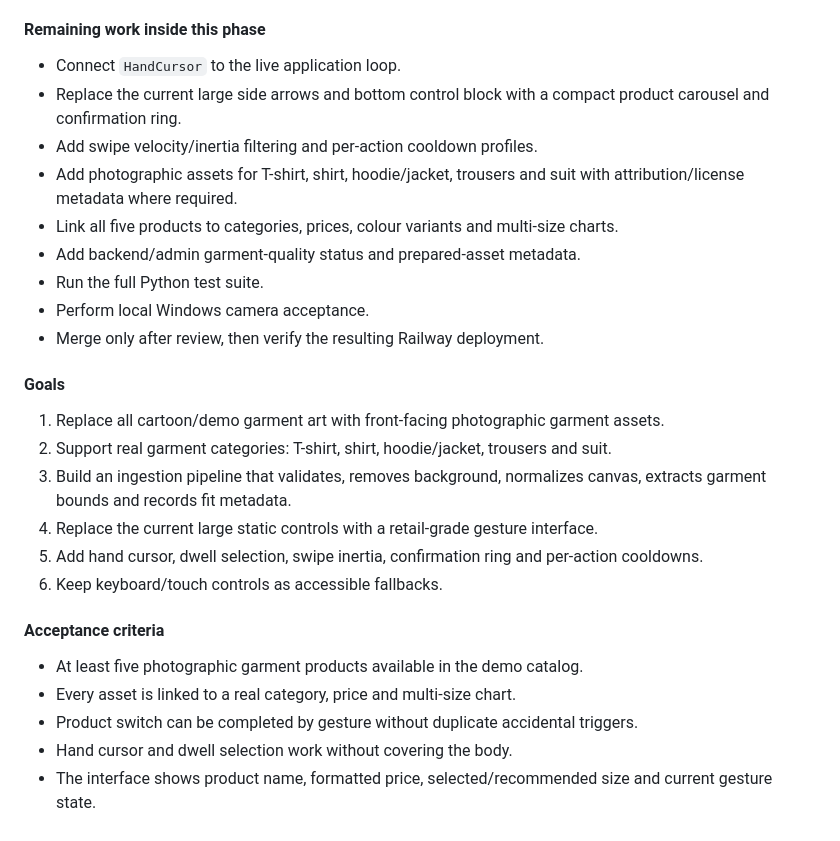
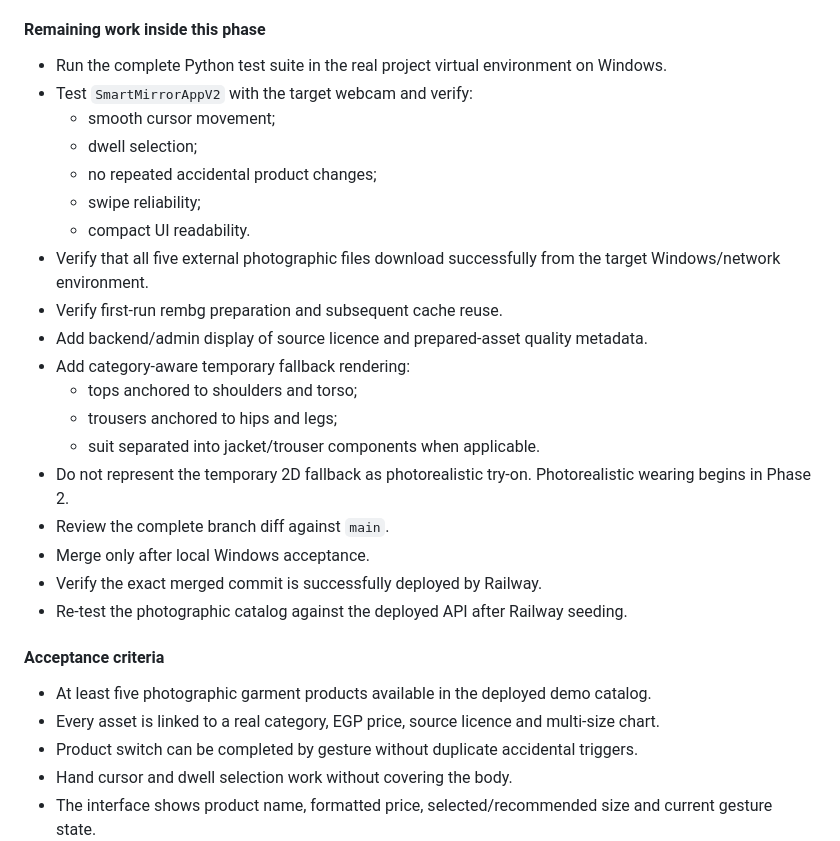
Before and after one commit to hzeattar/smart-mirror-saas, a Markdown page: docs/MASTER_IMPLEMENTATION_ROADMAP.md, the part around one of its changes. GitHub-like rendering.

```diff
--- a/docs/MASTER_IMPLEMENTATION_ROADMAP.md
+++ b/docs/MASTER_IMPLEMENTATION_ROADMAP.md
@@ -36,26 +76,28 @@ This foundation is not the final virtual try-on experience. The old 2D garment w
 
 #### Remaining work inside this phase
-- Connect `HandCursor` to the live application loop.
-- Replace the current large side arrows and bottom control block with a compact product carousel and confirmation ring.
-- Add swipe velocity/inertia filtering and per-action cooldown profiles.
-- Add photographic assets for T-shirt, shirt, hoodie/jacket, trousers and suit with attribution/license metadata where required.
-- Link all five products to categories, prices, colour variants and multi-size charts.
-- Add backend/admin garment-quality status and prepared-asset metadata.
-- Run the full Python test suite.
-- Perform local Windows camera acceptance.
-- Merge only after review, then verify the resulting Railway deployment.
-
-#### Goals
-1. Replace all cartoon/demo garment art with front-facing photographic garment assets.
-2. Support real garment categories: T-shirt, shirt, hoodie/jacket, trousers and suit.
-3. Build an ingestion pipeline that validates, removes background, normalizes canvas, extracts garment bounds and records fit metadata.
-4. Replace the current large static controls with a retail-grade gesture interface.
-5. Add hand cursor, dwell selection, swipe inertia, confirmation ring and per-action cooldowns.
-6. Keep keyboard/touch controls as accessible fallbacks.
+- Run the complete Python test suite in the real project virtual environment on Windows.
+- Test `SmartMirrorAppV2` with the target webcam and verify:
+  - smooth cursor movement;
+  - dwell selection;
+  - no repeated accidental product changes;
+  - swipe reliability;
+  - compact UI readability.
+- Verify that all five external photographic files download successfully from the target Windows/network environment.
+- Verify first-run rembg preparation and subsequent cache reuse.
+- Add backend/admin display of source licence and prepared-asset quality metadata.
+- Add category-aware temporary fallback rendering:
+  - tops anchored to shoulders and torso;
+  - trousers anchored to hips and legs;
+  - suit separated into jacket/trouser components when applicable.
+- Do not represent the temporary 2D fallback as photorealistic try-on. Photorealistic wearing begins in Phase 2.
+- Review the complete branch diff against `main`.
+- Merge only after local Windows acceptance.
+- Verify the exact merged commit is successfully deployed by Railway.
+- Re-test the photographic catalog against the deployed API after Railway seeding.
 
 #### Acceptance criteria
-- At least five photographic garment products available in the demo catalog.
-- Every asset is linked to a real category, price and multi-size chart.
+- At least five photographic garment products available in the deployed demo catalog.
+- Every asset is linked to a real category, EGP price, source licence and multi-size chart.
 - Product switch can be completed by gesture without duplicate accidental triggers.
 - Hand cursor and dwell selection work without covering the body.
 - The interface shows product name, formatted price, selected/recommended size and current gesture state.
```
Also changed, not shown: other parts of docs/MASTER_IMPLEMENTATION_ROADMAP.md (+45 -5 lines).
